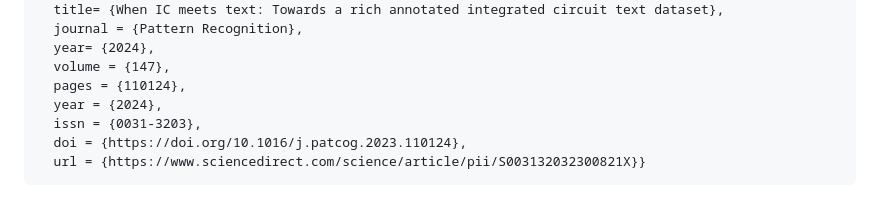
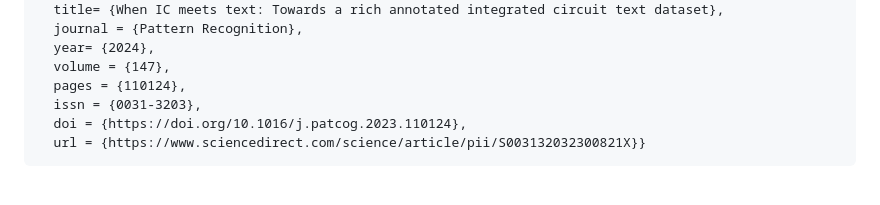
Before and after one commit to chunchet-ng/ICText-AGCL, a Markdown page: README.md, the part around the change. Rendered like a GitHub page.

```diff
--- a/README.md
+++ b/README.md
@@ -138,7 +138,6 @@ If you wish to cite the latest version of the ICText dataset and AGCL, published
   year= {2024},
   volume = {147},
   pages = {110124},
-  year = {2024},
   issn = {0031-3203},
   doi = {https://doi.org/10.1016/j.patcog.2023.110124},
   url = {https://www.sciencedirect.com/science/article/pii/S003132032300821X}}
```
